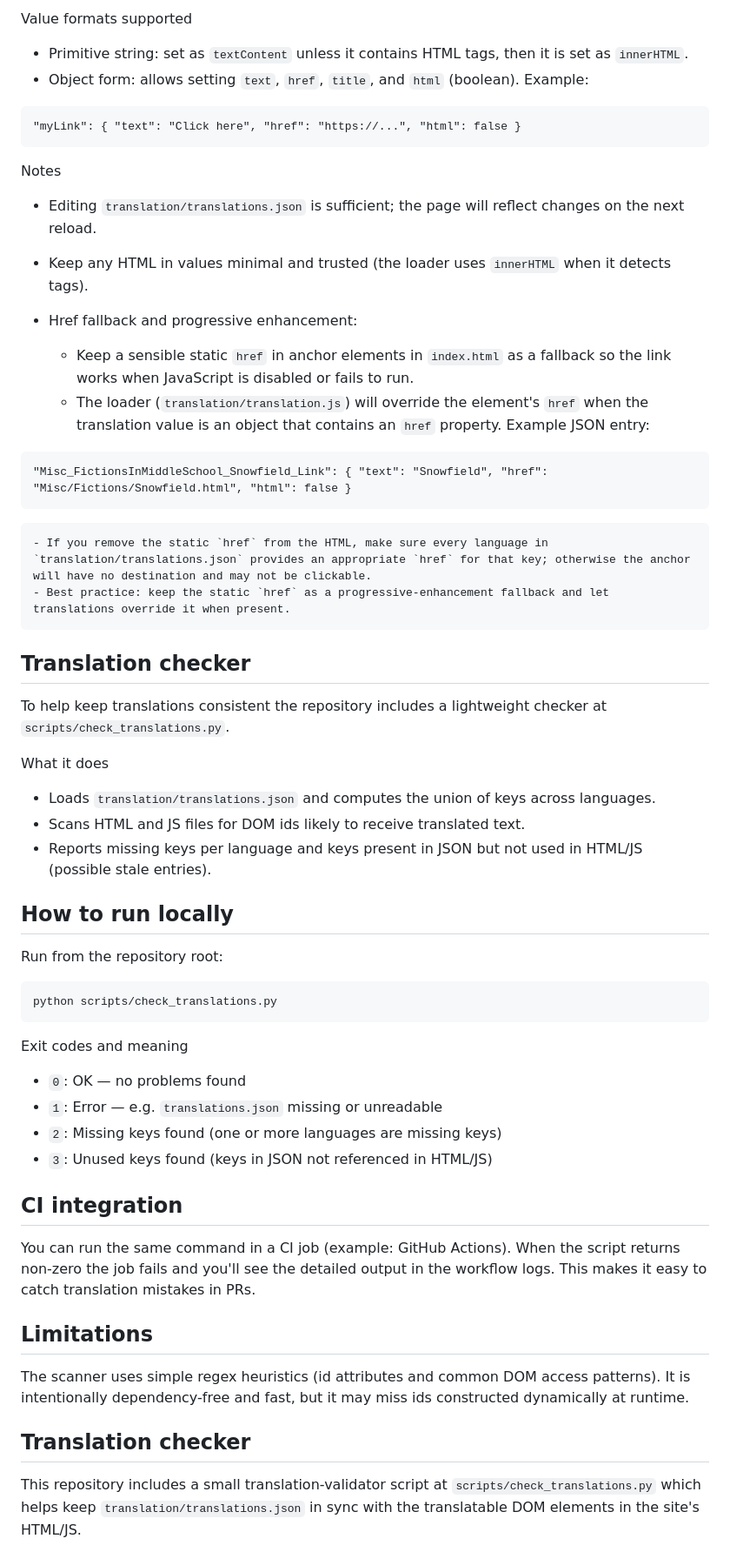
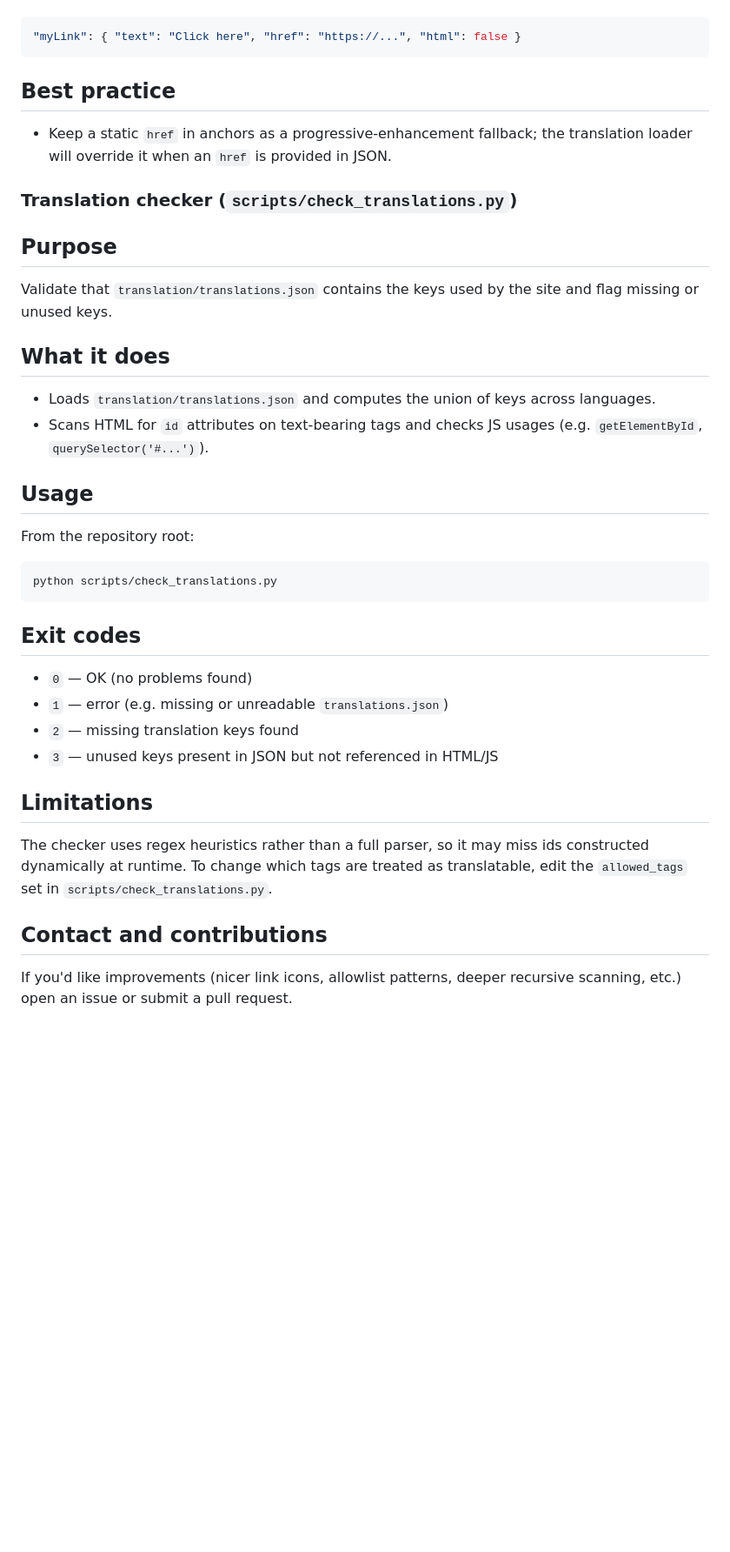
Before and after one commit to MonkeyUnderMountain/MonkeyUnderMountain.github.io, a Markdown page: README.md, the part around one of its changes. Shown at 87% size. GitHub-like rendering; blank space fills up the shorter version.

````diff
--- a/README.md
+++ b/README.md
@@ -84,67 +79,49 @@ How to add a new translatable element
 
-Value formats supported
-- Primitive string: set as `textContent` unless it contains HTML tags, then it is set as `innerHTML`.
-- Object form: allows setting `text`, `href`, `title`, and `html` (boolean). Example:
-
-```
+```json
 "myLink": { "text": "Click here", "href": "https://...", "html": false }
 ```
 
-Notes
-- Editing `translation/translations.json` is sufficient; the page will reflect changes on the next reload.
-- Keep any HTML in values minimal and trusted (the loader uses `innerHTML` when it detects tags).
+Best practice
+-------------
+- Keep a static `href` in anchors as a progressive-enhancement fallback; the
+  translation loader will override it when an `href` is provided in JSON.
 
-- Href fallback and progressive enhancement:
-	- Keep a sensible static `href` in anchor elements in `index.html` as a fallback so the link works when JavaScript is disabled or fails to run.
-	- The loader (`translation/translation.js`) will override the element's `href` when the translation value is an object that contains an `href` property. Example JSON entry:
+### Translation checker (`scripts/check_translations.py`)
 
-```
-"Misc_FictionsInMiddleSchool_Snowfield_Link": { "text": "Snowfield", "href": "Misc/Fictions/Snowfield.html", "html": false }
-```
-
-	- If you remove the static `href` from the HTML, make sure every language in `translation/translations.json` provides an appropriate `href` for that key; otherwise the anchor will have no destination and may not be clickable.
-	- Best practice: keep the static `href` as a progressive-enhancement fallback and let translations override it when present.
-
-Translation checker
--------------------
-To help keep translations consistent the repository includes a lightweight
-checker at `scripts/check_translations.py`.
+Purpose
+-------
+Validate that `translation/translations.json` contains the keys used by the
+site and flag missing or unused keys.
 
 What it does
-- Loads `translation/translations.json` and computes the union of keys across
-	languages.
-- Scans HTML and JS files for DOM ids likely to receive translated text.
-- Reports missing keys per language and keys present in JSON but not used in
-	HTML/JS (possible stale entries).
+-----------
+- Loads `translation/translations.json` and computes the union of keys across languages.
+- Scans HTML for `id` attributes on text-bearing tags and checks JS usages
+  (e.g. `getElementById`, `querySelector('#...')`).
 
-How to run locally
-------------------
-Run from the repository root:
+Usage
+-----
+From the repository root:
 
 ```bash
 python scripts/check_translations.py
 ```
 
-Exit codes and meaning
-- `0`: OK — no problems found
-- `1`: Error — e.g. `translations.json` missing or unreadable
-- `2`: Missing keys found (one or more languages are missing keys)
-- `3`: Unused keys found (keys in JSON not referenced in HTML/JS)
-
-CI integration
---------------
-You can run the same command in a CI job (example: GitHub Actions). When the
-script returns non-zero the job fails and you'll see the detailed output in
-the workflow logs. This makes it easy to catch translation mistakes in PRs.
+Exit codes
+----------
+- `0` — OK (no problems found)
+- `1` — error (e.g. missing or unreadable `translations.json`)
+- `2` — missing translation keys found
+- `3` — unused keys present in JSON but not referenced in HTML/JS
 
 Limitations
 -----------
-The scanner uses simple regex heuristics (id attributes and common DOM access
-patterns). It is intentionally dependency-free and fast, but it may miss
-ids constructed dynamically at runtime.
+The checker uses regex heuristics rather than a full parser, so it may miss
+ids constructed dynamically at runtime. To change which tags are treated as
+translatable, edit the `allowed_tags` set in `scripts/check_translations.py`.
 
-Translation checker
--------------------
+## Contact and contributions
 
-This repository includes a small translation-validator script at `scripts/check_translations.py` which helps keep `translation/translations.json` in sync with the translatable DOM elements in the site's HTML/JS.
+If you'd like improvements (nicer link icons, allowlist patterns, deeper
+recursive scanning, etc.) open an issue or submit a pull request.
 
````
Also changed, not shown: other parts of README.md (+45 -76 lines).
